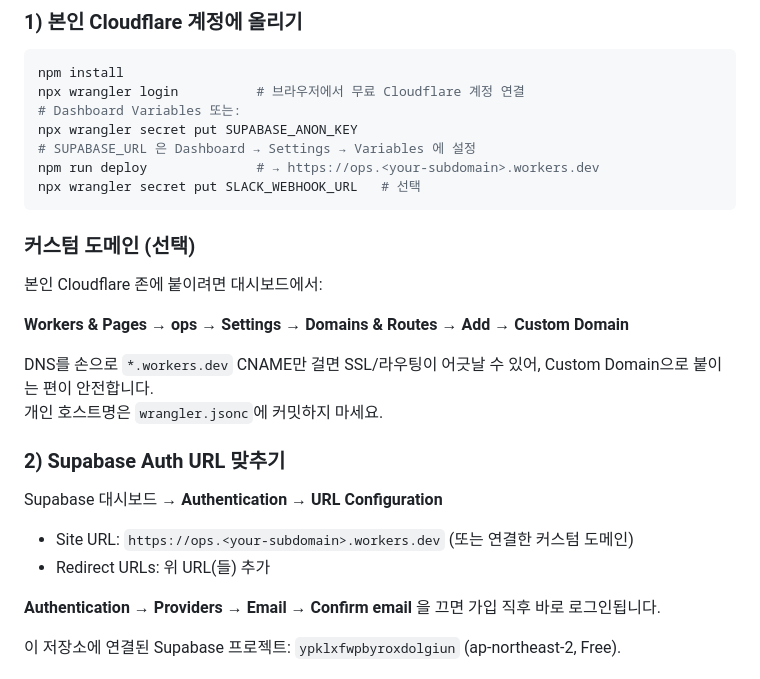
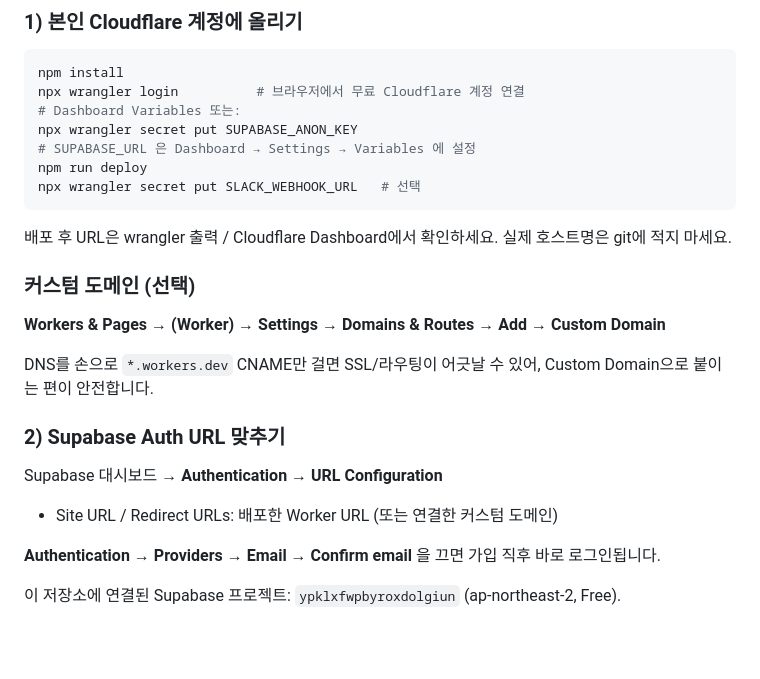
Before and after one commit to dispiny/Janitor, a Markdown page: README.md, the part around the change. GitHub-like rendering; blank space fills up the shorter version.

Commit message:
Strip deploy hostname placeholders from README.
Point readers at wrangler/Dashboard output instead of sample URLs.

Co-authored-by: Jongmin Park <dispiny@users.noreply.github.com>

````diff
--- a/README.md
+++ b/README.md
@@ -26,25 +26,23 @@ npx wrangler login          # 브라우저에서 무료 Cloudflare 계정 연결
 # Dashboard Variables 또는:
 npx wrangler secret put SUPABASE_ANON_KEY
 # SUPABASE_URL 은 Dashboard → Settings → Variables 에 설정
-npm run deploy              # → https://ops.<your-subdomain>.workers.dev
+npm run deploy
 npx wrangler secret put SLACK_WEBHOOK_URL   # 선택
 ```
 
+배포 후 URL은 wrangler 출력 / Cloudflare Dashboard에서 확인하세요. 실제 호스트명은 git에 적지 마세요.
+
 ### 커스텀 도메인 (선택)
 
-본인 Cloudflare 존에 붙이려면 대시보드에서:
-
-**Workers & Pages → ops → Settings → Domains & Routes → Add → Custom Domain**
+**Workers & Pages → (Worker) → Settings → Domains & Routes → Add → Custom Domain**
 
 DNS를 손으로 `*.workers.dev` CNAME만 걸면 SSL/라우팅이 어긋날 수 있어, Custom Domain으로 붙이는 편이 안전합니다.
-개인 호스트명은 `wrangler.jsonc`에 커밋하지 마세요.
 
 ### 2) Supabase Auth URL 맞추기
 
 Supabase 대시보드 → **Authentication → URL Configuration**
 
-- Site URL: `https://ops.<your-subdomain>.workers.dev` (또는 연결한 커스텀 도메인)
-- Redirect URLs: 위 URL(들) 추가
+- Site URL / Redirect URLs: 배포한 Worker URL (또는 연결한 커스텀 도메인)
 
 **Authentication → Providers → Email → Confirm email** 을 끄면 가입 직후 바로 로그인됩니다.
 
````
